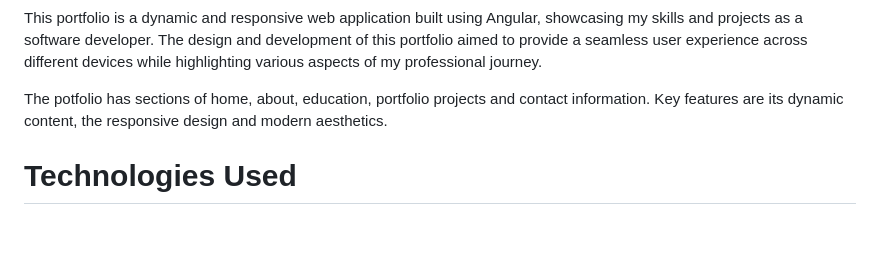
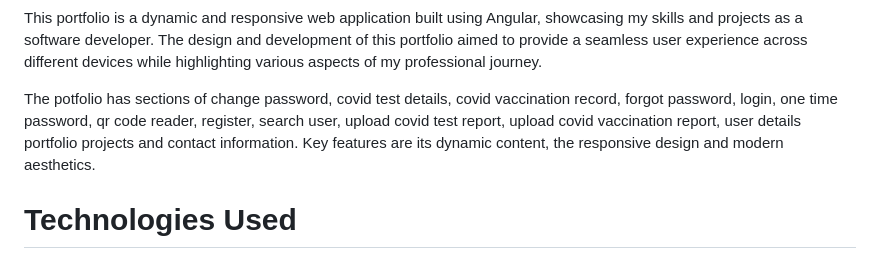
Before and after one commit to sumant52/digitalhealthpassport, a Markdown page: README.md, the part around the change. Drawn GitHub-style; blank space fills up the shorter version.

```diff
--- a/README.md
+++ b/README.md
@@ -7,7 +7,7 @@
 <h1>The Project</h1>
 <p>This portfolio is a dynamic and responsive web application built using Angular, showcasing my skills and projects as a software developer. The design and development of this portfolio aimed to provide a seamless user experience across different devices while highlighting various aspects of my professional journey.
 
-The potfolio has sections of home, about, education, portfolio projects and contact information. Key features are its dynamic content, the responsive design and modern aesthetics.</p>
+The potfolio has sections of change password, covid test details, covid vaccination record, forgot password, login, one time password, qr code reader, register, search user, upload covid test report, upload covid vaccination report, user details portfolio projects and contact information. Key features are its dynamic content, the responsive design and modern aesthetics.</p>
 
 <h1>Technologies Used</h1>
 
```
